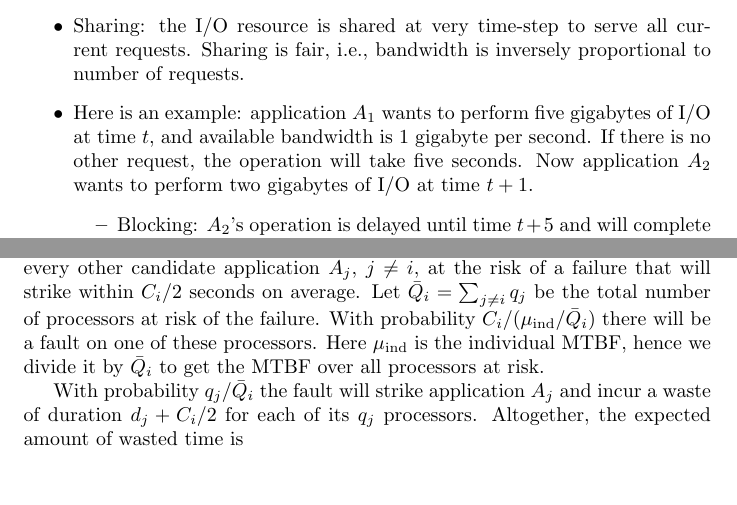
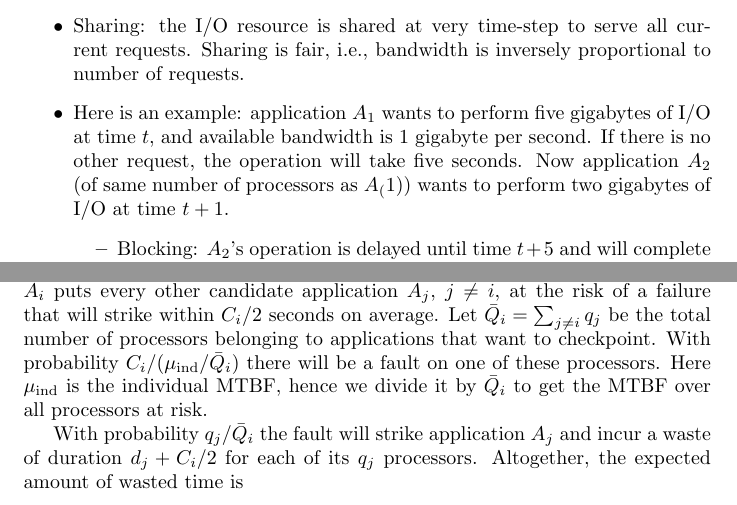
Before and after one commit to SMURFSorg/ABBFHR17-cCR-Platform, a LaTeX document (newtake.tex): two parts of pages 2 and 3 of 10, joined at a grey line, cut so that both start at the same text. Compiled offline with pdfLaTeX.

Commit message:
Pass on status and a few references fixed

```diff
--- a/newtake.tex
+++ b/newtake.tex
@@ -81,7 +81,7 @@ and for the paper.
   application $A_{1}$ wants to perform five gigabytes of I/O at time $t$,
   and available bandwidth is
   $1$ gigabyte per second. If there is no other request, the operation will take five seconds.
-  Now application $A_{2}$ wants to perform two gigabytes of I/O at time $t+1$.
+  Now application $A_{2}$ (of same number of processors as $A_(1)$) wants to perform two gigabytes of I/O at time $t+1$.
   \begin{itemize}
   \item Blocking: $A_{2}$'s operation is delayed until time $t+5$ and will complete at $t+7$.
   \item Sharing: Instead of taking $2$ seconds, $A_{2}$'s operation will take $4$ seconds, because the bandwidth is shared with $A_{1}$ during its whole transfer. As a results, $A_{2}$'s operation completes at $t+5$ while $A_{1}$'s  operation is slowed down during four units and now completes at $t+7$.
@@ -125,8 +125,8 @@ Let $(A_{i})_{1 \leq i \leq m}$ be the application candidates of category \Ckptc
   since $A_{i}$ is a candidate).
    Choosing $A_{i}$ puts every other candidate application $A_{j}$, $j \neq i$,
    at the risk of a failure that will strike  within $C_{i}/2$ seconds on average.
-   Let $\bar{Q}_{i} = \sum_{j \neq i}q_{j}$ be the total number of processors at risk of
-   the failure.
+   Let $\bar{Q}_{i} = \sum_{j \neq i}q_{j}$ be the total number of
+   processors belonging to applications that want to checkpoint.
    With probability $C_{i}/(\muind/\bar{Q}_{i})$ there will be a fault on one of these
    processors. Here $\muind$ is the individual MTBF, hence we divide it by $\bar{Q}_{i}$
    to get the MTBF over all processors at risk.
```
Also changed, not shown: newtake.tex (4 more changed lines).
